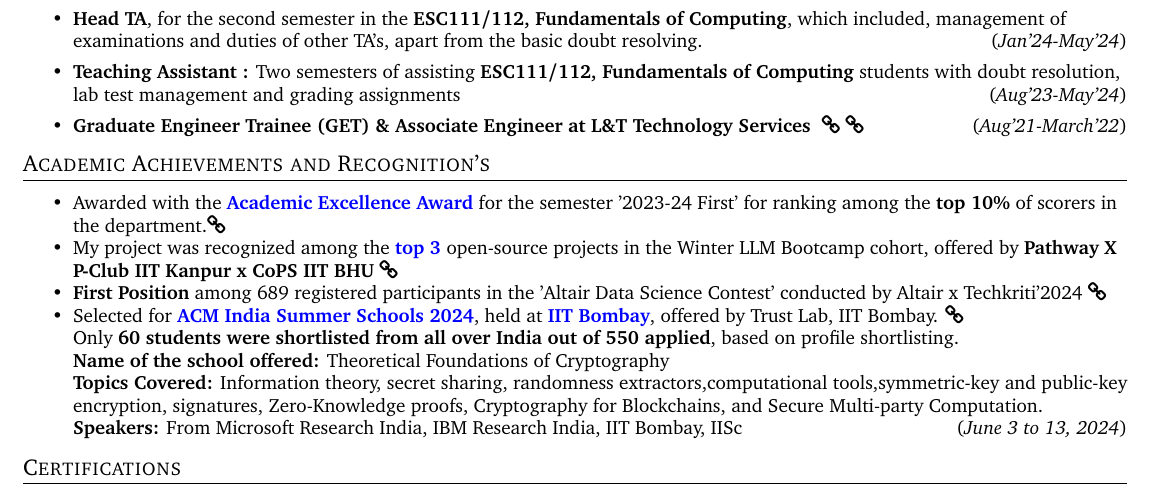
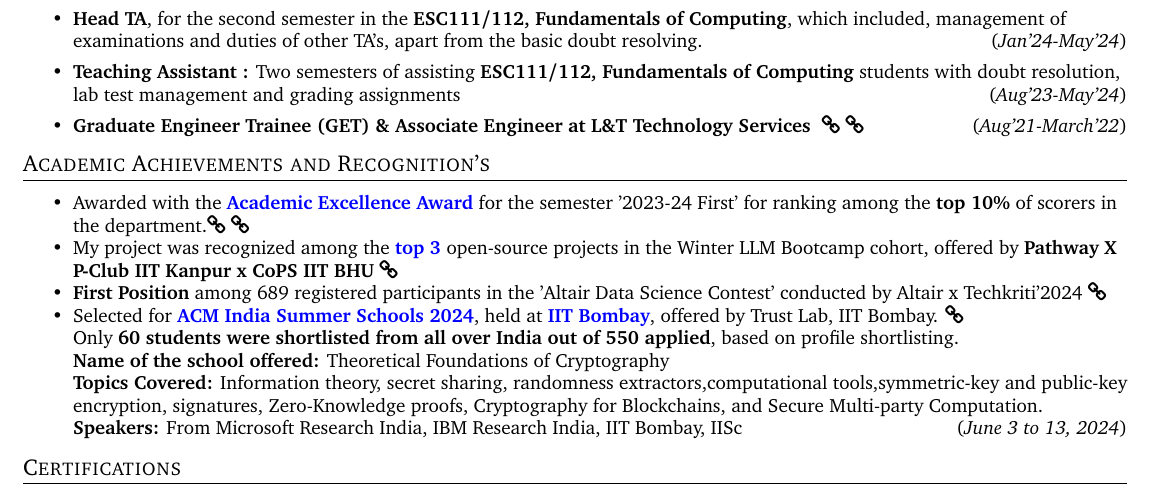
Before and after one commit to souvikcseiitk/my-CV, a LaTeX CV (cv.tex): part of page 2 of 2, cut so that both start at the same text. Compiled offline with pdfLaTeX.

Commit message:
Update cv.tex

```diff
--- a/cv.tex
+++ b/cv.tex
@@ -305,7 +305,7 @@
 \shorterSection{Academic Achievements and Recognition's}
 \begin{itemize}
 
- \item Awarded with the \textcolor{blue}{\textbf{Academic Excellence Award}} for the semester '2023-24 First' for ranking among the \textbf{top 10\%} of scorers in the department.\href{https://www.iitk.ac.in/sspc/data/2nd-list-of-Academic-Excellence-Awards-2023-21-03-24.pdf}{\faLink{}}\\[-0.6cm]
+ \item Awarded with the \textcolor{blue}{\textbf{Academic Excellence Award}} for the semester '2023-24 First' for ranking among the \textbf{top 10\%} of scorers in the department.\href{https://www.iitk.ac.in/sspc/data/2nd-list-of-Academic-Excellence-Awards-2023-21-03-24.pdf}{\faLink{}} \href{https://drive.google.com/file/d/1jnb98lF2TscnxkIrKWC_X26nIbIIifDF/view?usp=sharing}{\faLink{}} \\[-0.6cm]
 
 
   \item My project was recognized among the \textcolor{blue}{\textbf{top 3 }}open-source projects in the Winter LLM Bootcamp cohort, offered by \textbf{Pathway X P-Club IIT Kanpur x CoPS IIT BHU} \href{https://t.certifier.io/CL0/https:%2F%2Fapi.credsverse.com%2Fv1%2Fusers%2Finvite%2Fceed2b44-26ae-4085-a1c6-291760efed0a/1/0102018ede88dc5e-89a09bd7-6cea-4807-a2c9-3dff747834d9-000000/_U00joiSf7_qp3anDSJNAiO00y7Hxm7ONFmpv6zOP2g=348}{\faLink{}}\\[-0.6cm]
```
